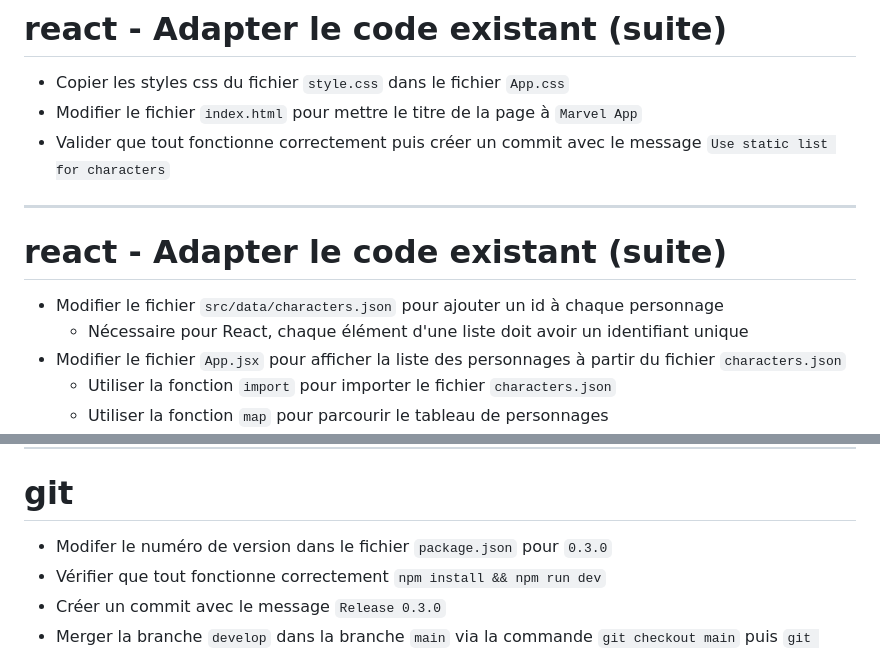
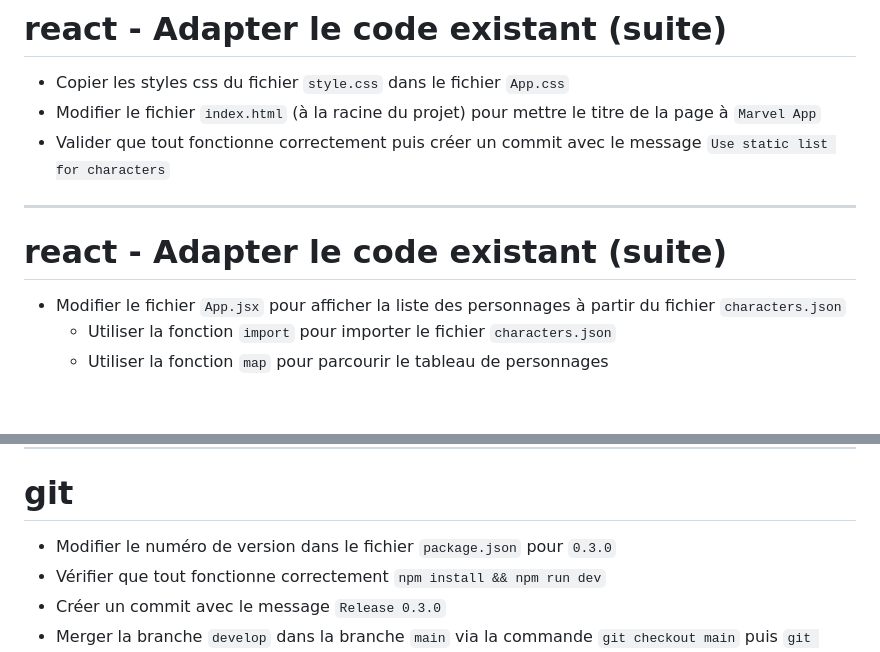
Before and after one commit to but-sd/prez, a Markdown page: slides/marvel-app-0.3.0.md, 2 parts joined by grey strips. GitHub-like rendering; blank space fills up the shorter version.

```diff
--- a/slides/marvel-app-0.3.0.md
+++ b/slides/marvel-app-0.3.0.md
@@ -182,15 +182,13 @@ export default App
 # react - Adapter le code existant (suite)
 
 * Copier les styles css du fichier `style.css` dans le fichier `App.css`
-* Modifier le fichier `index.html` pour mettre le titre de la page à `Marvel App`
+* Modifier le fichier `index.html` (à la racine du projet) pour mettre le titre de la page à `Marvel App`
 * Valider que tout fonctionne correctement puis créer un commit avec le message `Use static list for characters`
 
 ---
 
 # react - Adapter le code existant (suite)
 
-* Modifier le fichier `src/data/characters.json` pour ajouter un id à chaque personnage
-    * Nécessaire pour React, chaque élément d'une liste doit avoir un identifiant unique
 * Modifier le fichier `App.jsx` pour afficher la liste des personnages à partir du fichier `characters.json`
     * Utiliser la fonction `import` pour importer le fichier `characters.json`
     * Utiliser la fonction `map` pour parcourir le tableau de personnages
@@ -235,7 +233,7 @@ L'état actuel de la branche `feature/react` devrait ressembler à ceci:
 
 # git
 
-* Modifer le numéro de version dans le fichier `package.json` pour `0.3.0`
+* Modifier le numéro de version dans le fichier `package.json` pour `0.3.0`
 * Vérifier que tout fonctionne correctement `npm install && npm run dev`
 * Créer un commit avec le message `Release 0.3.0`
 * Merger la branche `develop` dans la branche `main` via la commande `git checkout main` puis `git merge develop`
```
